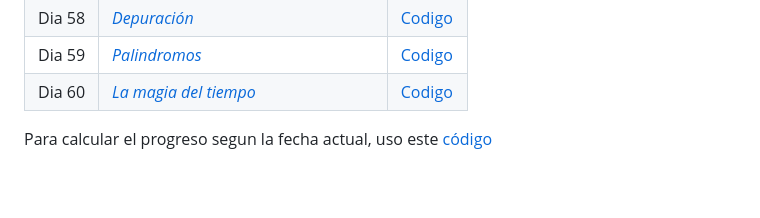
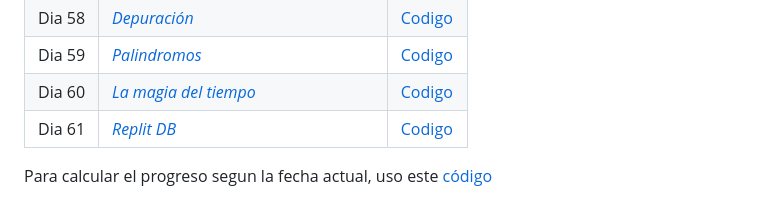
Before and after one commit to borgesmj/notas-y-apuntes, a Markdown page: 100-days-python/README.md, the part around the change. GitHub-like rendering; blank space fills up the shorter version.

```diff
--- a/100-days-python/README.md
+++ b/100-days-python/README.md
@@ -91,6 +91,7 @@ El entorno de desarrollo está basado en Replit, que proporciona las siguientes
 | Dia 58 | [*Depuración*](./Dia-58/README.md) | [Codigo](./Dia-58/main.py)|
 | Dia 59 | [*Palindromos*](./Dia-59/README.md) | [Codigo](./Dia-59/main.py)|
 | Dia 60 | [*La magia del tiempo*](./Dia-60/README.md) | [Codigo](./Dia-60/main.py)|
+| Dia 61 | [*Replit DB*](./Dia-61/README.md) | [Codigo](./Dia-61/main.py)|
 
 
 
```
